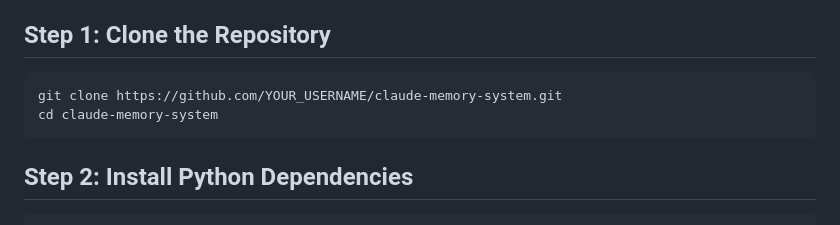
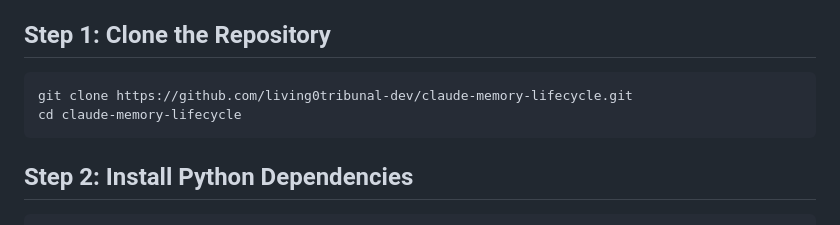
Before and after one commit to living0tribunal-dev/claude-memory-lifecycle, a Markdown page: docs/installation.md, the part around the change. GitHub-like rendering.

Commit message:
Fix clone URL in installation docs
Co-Authored-By: Claude Opus 4.6 <noreply@anthropic.com>

````diff
--- a/docs/installation.md
+++ b/docs/installation.md
@@ -10,8 +10,8 @@
 ## Step 1: Clone the Repository
 
 ```bash
-git clone https://github.com/YOUR_USERNAME/claude-memory-system.git
-cd claude-memory-system
+git clone https://github.com/living0tribunal-dev/claude-memory-lifecycle.git
+cd claude-memory-lifecycle
 ```
 
 ## Step 2: Install Python Dependencies
````
